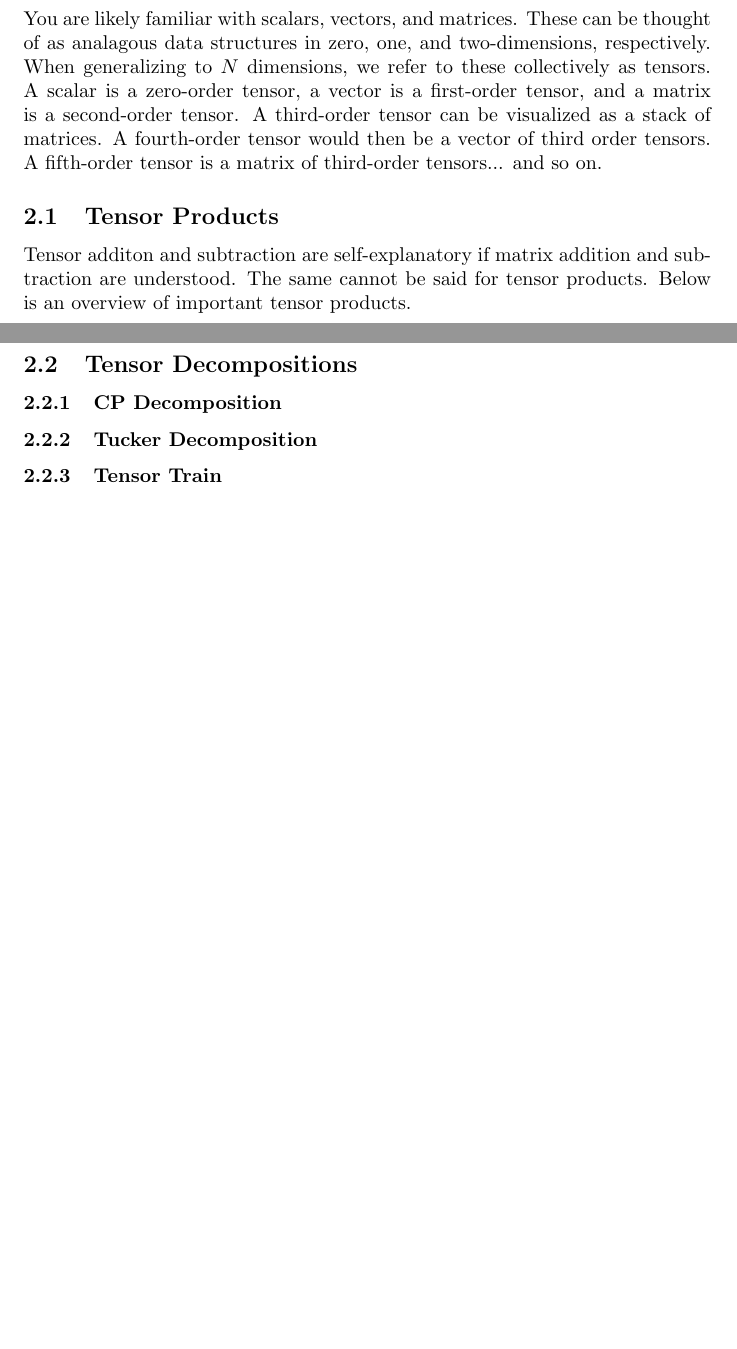
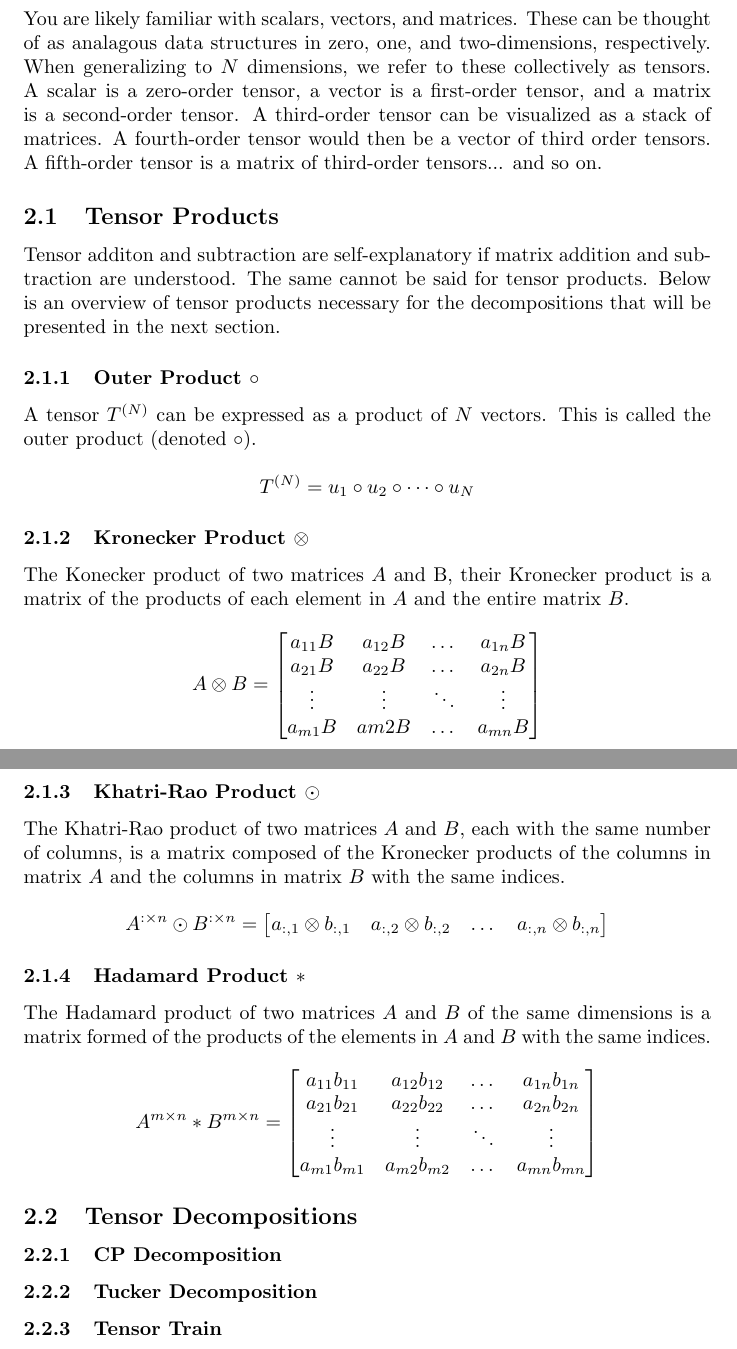
Before and after one commit to mairihallman/DUDADS-Chapters, a LaTeX document (deep-learning.tex): two parts of pages 1 and 2 of 2, joined at a grey line, cut so that both start at the same text, the shorter picture padded with empty space. Compiled offline with pdfLaTeX.

Commit message:
Added "Linear Algebra and Learning from Data" to resources.md. Added outer product, Kronecker product, Khatri-Rao product, and Hadamard product to section 2.1.

```diff
--- a/deep-learning.tex
+++ b/deep-learning.tex
@@ -22,9 +22,45 @@ You are likely familiar with scalars, vectors, and matrices. These can be though
 
 \subsection{Tensor Products}
 
-Tensor additon and subtraction are self-explanatory if matrix addition and subtraction are understood. The same cannot be said for tensor products. Below is an overview of important tensor products.
+Tensor additon and subtraction are self-explanatory if matrix addition and subtraction are understood. The same cannot be said for tensor products. Below is an overview of tensor products necessary for the decompositions that will be presented in the next section.
 
-% need to figure out which tensor products to include
+\subsubsection{Outer Product \(\circ\)}
+
+A tensor \(T^{(N)}\) can be expressed as a product of \(N\) vectors. This is called the outer product (denoted \(\circ\)).
+
+\[T^{(N)} = u_1 \circ u_2 \circ \dots \circ u_N\]
+
+% make less hand-wavey
+
+\subsubsection{Kronecker Product \(\otimes\)}
+
+The Konecker product of two matrices \(A\) and B, their Kronecker product is a matrix of the products of each element in \(A\) and the entire matrix \(B\).
+
+\[A \otimes B = \begin{bmatrix}
+    a_{11}B & a_{12}B & \dots & a_{1n}B \\
+    a_{21}B & a_{22}B & \dots & a_{2n}B \\
+    \vdots & \vdots & \ddots & \vdots \\
+    a_{m1}B & a{m2}B & \dots & a_{mn}B
+\end{bmatrix} \]
+
+\subsubsection{Khatri-Rao Product \(\odot\)}
+
+The Khatri-Rao product of two matrices \(A\) and \(B\), each with the same number of columns, is a matrix composed of the Kronecker products of the columns in matrix \(A\) and the columns in matrix \(B\) with the same indices.
+
+\[A^{:\times n} \odot B^{:\times n} = \begin{bmatrix}
+    a_{:,1} \otimes b_{:,1} & a_{:,2} \otimes b_{:,2} & \dots & a_{:,n} \otimes b_{:,n}
+\end{bmatrix} \]
+
+\subsubsection{Hadamard Product \(*\)}
+
+The Hadamard product of two matrices \(A\) and \(B\) of the same dimensions is a matrix formed of the products of the elements in \(A\) and \(B\) with the same indices.
+
+\[A^{m \times n} * B^{m \times n} = \begin{bmatrix}
+    a_{11}b_{11} & a_{12}b_{12} & \dots & a_{1n}b_{1n} \\
+    a_{21}b_{21} & a_{22}b_{22} & \dots & a_{2n}b_{2n} \\
+    \vdots & \vdots & \ddots & \vdots \\
+    a_{m1}b_{m1} & a_{m2}b_{m2} & \dots & a_{mn}b_{mn}
+\end{bmatrix} \]
 
 \subsection{Tensor Decompositions}
 
```
Also changed, not shown: resources.md (+2 -0 lines), deep-learning.pdf, 5 other files.
